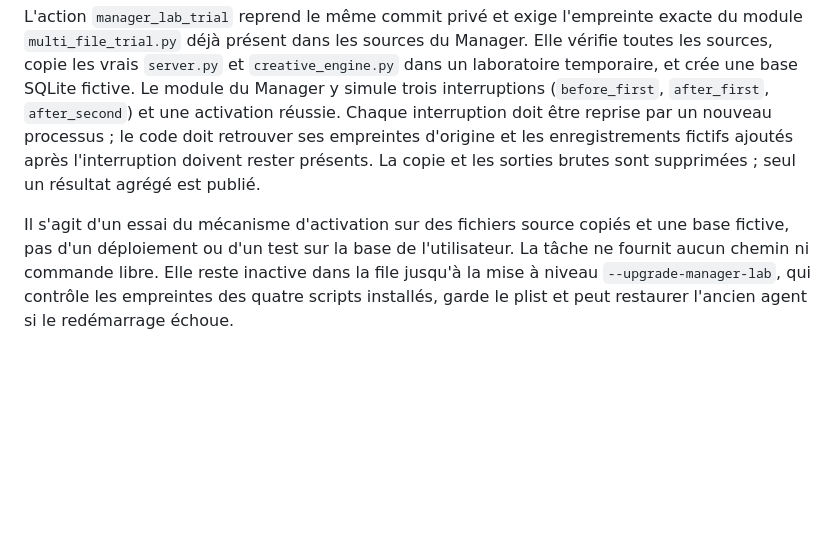
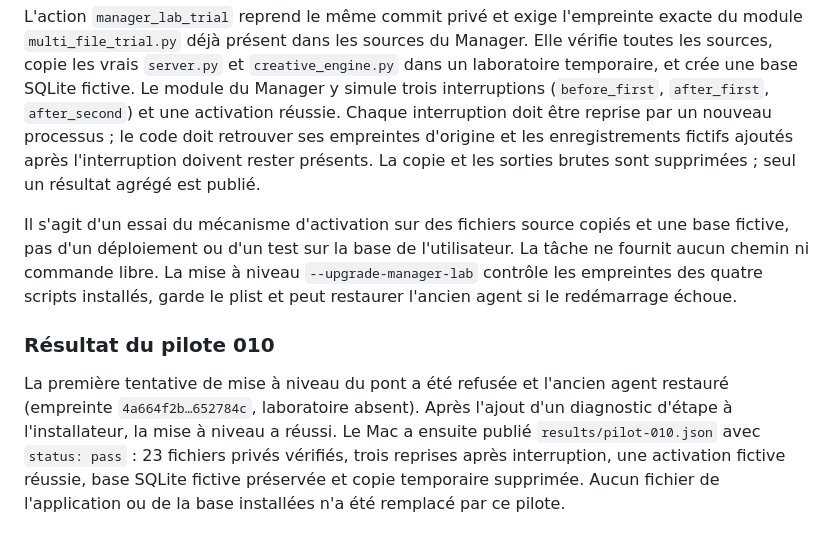
Before and after one commit to albanherisson/rap-brain-updates, a Markdown page: remote-development/README.md, the part around the change. GitHub-like rendering; blank space fills up the shorter version.

Commit message:
P0: record Manager laboratory pilot 010 result

```diff
--- a/remote-development/README.md
+++ b/remote-development/README.md
@@ -93,4 +93,8 @@ Le Mac a publié `results/pilot-009.json` avec `status: pass` : 23 fichiers et 3
 
 L'action `manager_lab_trial` reprend le même commit privé et exige l'empreinte exacte du module `multi_file_trial.py` déjà présent dans les sources du Manager. Elle vérifie toutes les sources, copie les vrais `server.py` et `creative_engine.py` dans un laboratoire temporaire, et crée une base SQLite fictive. Le module du Manager y simule trois interruptions (`before_first`, `after_first`, `after_second`) et une activation réussie. Chaque interruption doit être reprise par un nouveau processus ; le code doit retrouver ses empreintes d'origine et les enregistrements fictifs ajoutés après l'interruption doivent rester présents. La copie et les sorties brutes sont supprimées ; seul un résultat agrégé est publié.
 
-Il s'agit d'un essai du mécanisme d'activation sur des fichiers source copiés et une base fictive, pas d'un déploiement ou d'un test sur la base de l'utilisateur. La tâche ne fournit aucun chemin ni commande libre. Elle reste inactive dans la file jusqu'à la mise à niveau `--upgrade-manager-lab`, qui contrôle les empreintes des quatre scripts installés, garde le plist et peut restaurer l'ancien agent si le redémarrage échoue.
+Il s'agit d'un essai du mécanisme d'activation sur des fichiers source copiés et une base fictive, pas d'un déploiement ou d'un test sur la base de l'utilisateur. La tâche ne fournit aucun chemin ni commande libre. La mise à niveau `--upgrade-manager-lab` contrôle les empreintes des quatre scripts installés, garde le plist et peut restaurer l'ancien agent si le redémarrage échoue.
+
+### Résultat du pilote 010
+
+La première tentative de mise à niveau du pont a été refusée et l'ancien agent restauré (empreinte `4a664f2b…652784c`, laboratoire absent). Après l'ajout d'un diagnostic d'étape à l'installateur, la mise à niveau a réussi. Le Mac a ensuite publié `results/pilot-010.json` avec `status: pass` : 23 fichiers privés vérifiés, trois reprises après interruption, une activation fictive réussie, base SQLite fictive préservée et copie temporaire supprimée. Aucun fichier de l'application ou de la base installées n'a été remplacé par ce pilote.
```
